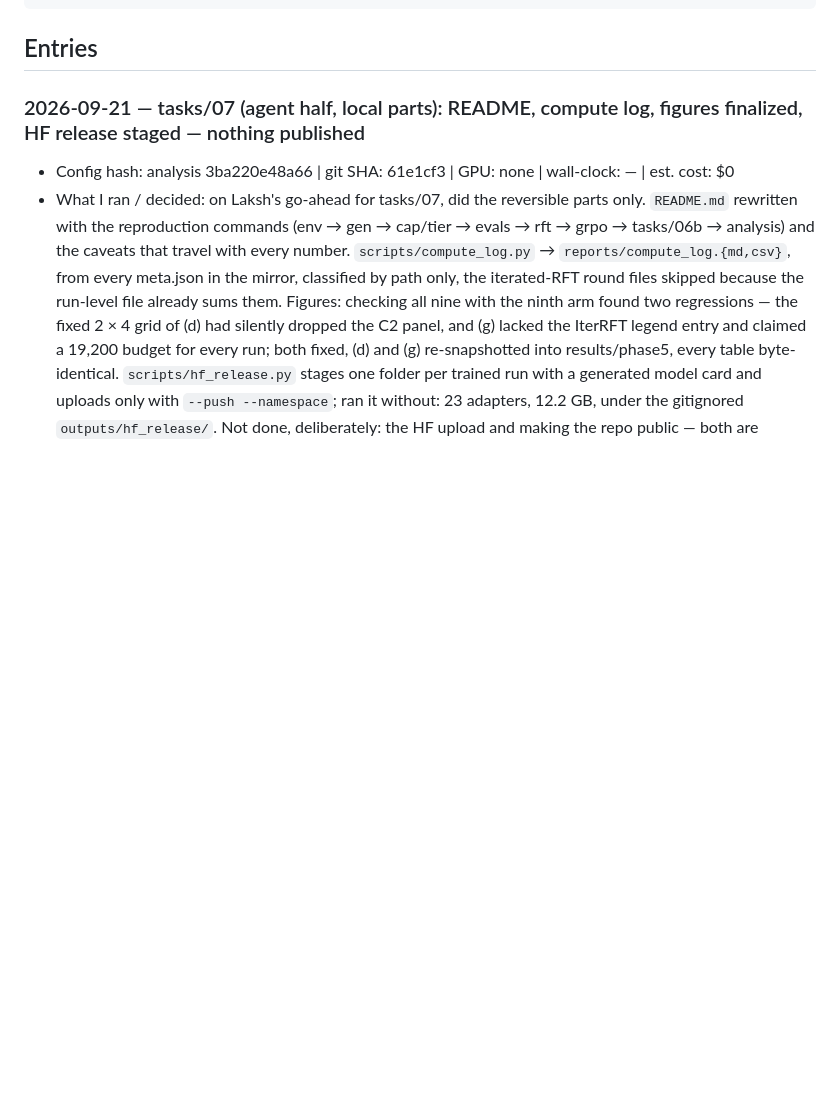
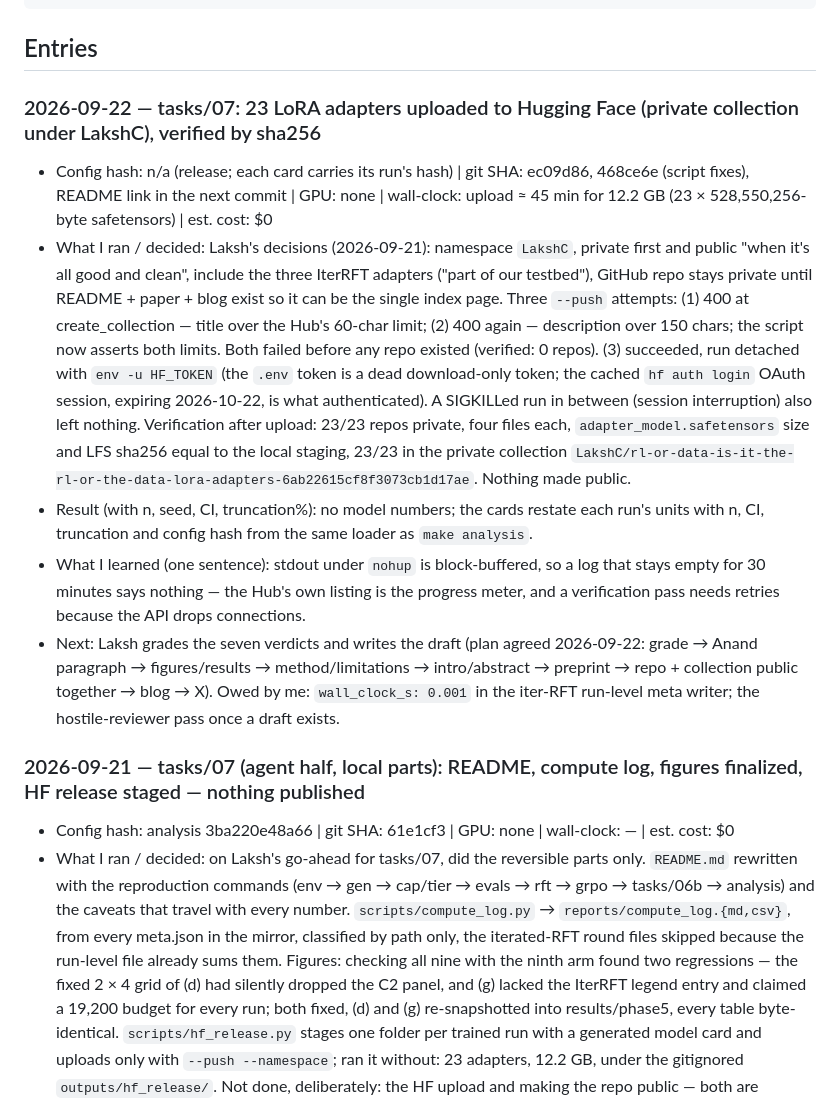
Before and after one commit to LakshyaChaudhry/rl-or-data, a Markdown page: notebook/LAB_NOTEBOOK.md, the part around the change. Rendered like a GitHub page; blank space fills up the shorter version.

````diff
--- a/notebook/LAB_NOTEBOOK.md
+++ b/notebook/LAB_NOTEBOOK.md
@@ -13,6 +13,13 @@ One entry per run or decision. Newest at the top. Copy the template.
 ```
 
 ## Entries
+
+### 2026-09-22 — tasks/07: 23 LoRA adapters uploaded to Hugging Face (private collection under LakshC), verified by sha256
+- Config hash: n/a (release; each card carries its run's hash) | git SHA: ec09d86, 468ce6e (script fixes), README link in the next commit | GPU: none | wall-clock: upload ≈ 45 min for 12.2 GB (23 × 528,550,256-byte safetensors) | est. cost: $0
+- What I ran / decided: Laksh's decisions (2026-09-21): namespace `LakshC`, private first and public "when it's all good and clean", include the three IterRFT adapters ("part of our testbed"), GitHub repo stays private until README + paper + blog exist so it can be the single index page. Three `--push` attempts: (1) 400 at create_collection — title over the Hub's 60-char limit; (2) 400 again — description over 150 chars; the script now asserts both limits. Both failed before any repo existed (verified: 0 repos). (3) succeeded, run detached with `env -u HF_TOKEN` (the `.env` token is a dead download-only token; the cached `hf auth login` OAuth session, expiring 2026-10-22, is what authenticated). A SIGKILLed run in between (session interruption) also left nothing. Verification after upload: 23/23 repos private, four files each, `adapter_model.safetensors` size and LFS sha256 equal to the local staging, 23/23 in the private collection `LakshC/rl-or-data-is-it-the-rl-or-the-data-lora-adapters-6ab22615cf8f3073cb1d17ae`. Nothing made public.
+- Result (with n, seed, CI, truncation%): no model numbers; the cards restate each run's units with n, CI, truncation and config hash from the same loader as `make analysis`.
+- What I learned (one sentence): stdout under `nohup` is block-buffered, so a log that stays empty for 30 minutes says nothing — the Hub's own listing is the progress meter, and a verification pass needs retries because the API drops connections.
+- Next: Laksh grades the seven verdicts and writes the draft (plan agreed 2026-09-22: grade → Anand paragraph → figures/results → method/limitations → intro/abstract → preprint → repo + collection public together → blog → X). Owed by me: `wall_clock_s: 0.001` in the iter-RFT run-level meta writer; the hostile-reviewer pass once a draft exists.
 
 ### 2026-09-21 — tasks/07 (agent half, local parts): README, compute log, figures finalized, HF release staged — nothing published
 - Config hash: analysis 3ba220e48a66 | git SHA: 61e1cf3 | GPU: none | wall-clock: — | est. cost: $0
````
Also changed, not shown: README.md (+7 -3 lines).
